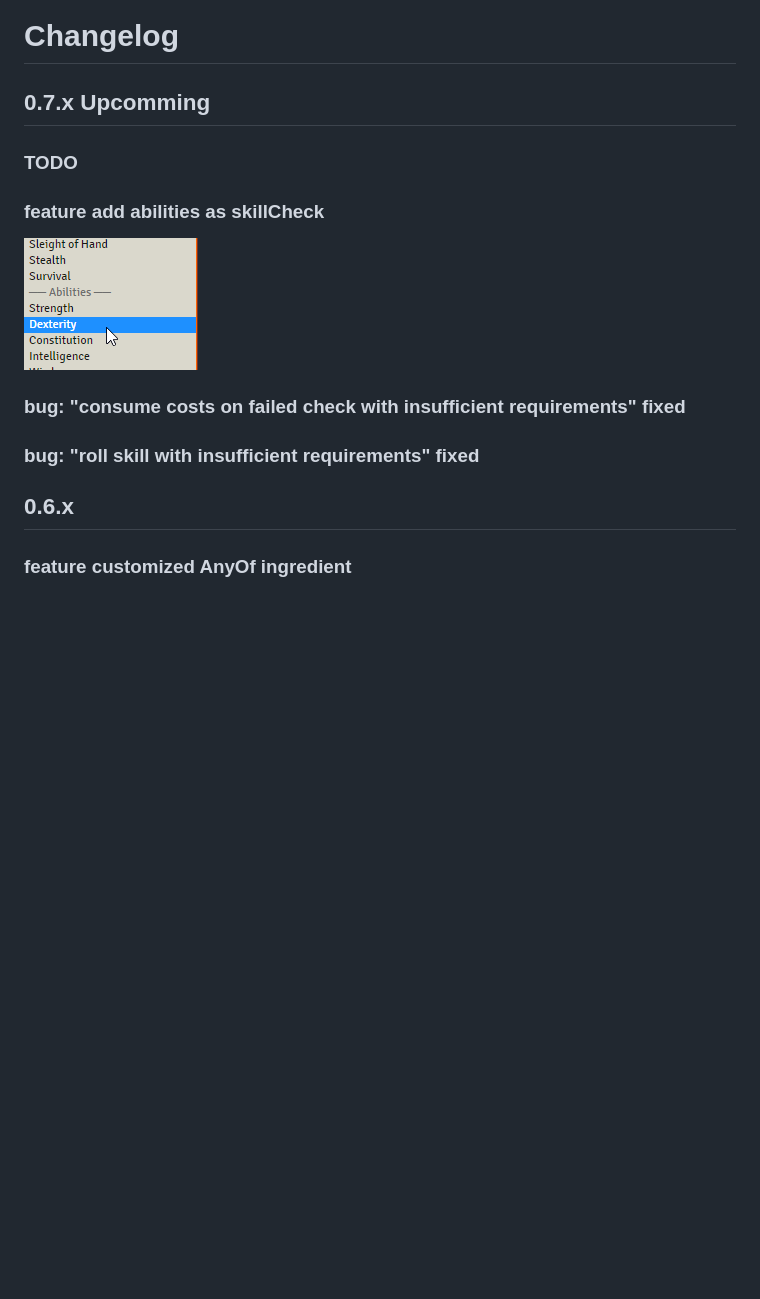
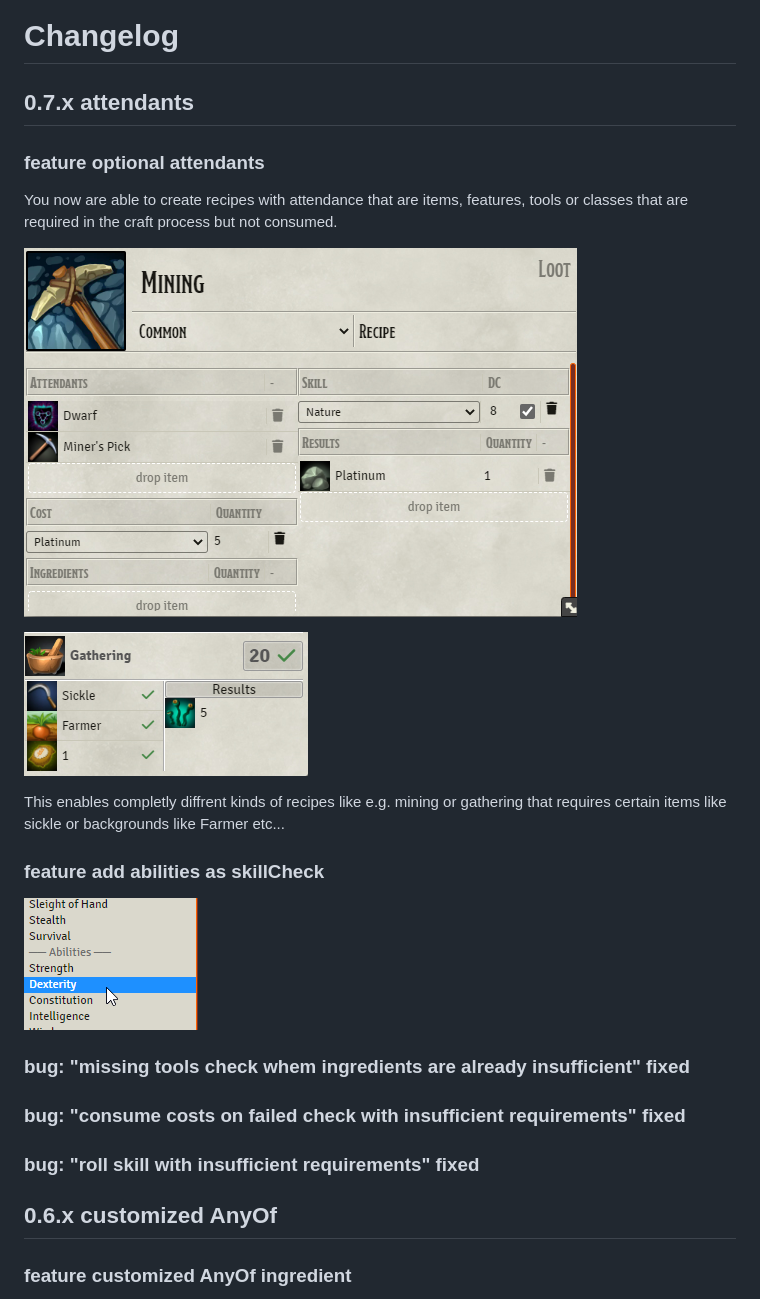
Before and after one commit to AngryBeaver/beavers-crafting, a Markdown page: changelog.md, the part around the change. Rendered like a GitHub page; pictures changed too: pictures/gathering.png (added), pictures/mining.png (added); blank space fills up the shorter version.

```diff
--- a/changelog.md
+++ b/changelog.md
@@ -1,14 +1,24 @@
 # Changelog
-## 0.7.x Upcomming
-### TODO
+## 0.7.x attendants
+### feature optional attendants
+You now are able to create recipes with attendance that are items, features, tools or classes that are required in the craft process but not consumed.
+
+![img.png](pictures/mining.png)
+
+![img.png](pictures/gathering.png)
+
+This enables completly diffrent kinds of recipes like e.g. mining or gathering
+that requires certain items like sickle or backgrounds like Farmer etc...
+
 ### feature add abilities as skillCheck
 
 ![img.png](pictures/abilities.png)
 
+### bug: "missing tools check whem ingredients are already insufficient" fixed
 ### bug: "consume costs on failed check with insufficient requirements" fixed
 ### bug: "roll skill with insufficient requirements" fixed
 
-## 0.6.x
+## 0.6.x customized AnyOf
 ### feature customized AnyOf ingredient
 You now are able to customize recipes that uses anyOf Ingredients,
 and by doing so define what specific ingredients you want to use for this recipe.
```
Also changed, not shown: README.md (+11 -5 lines), 12 other files.
